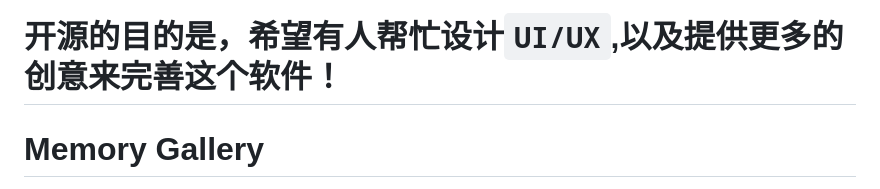
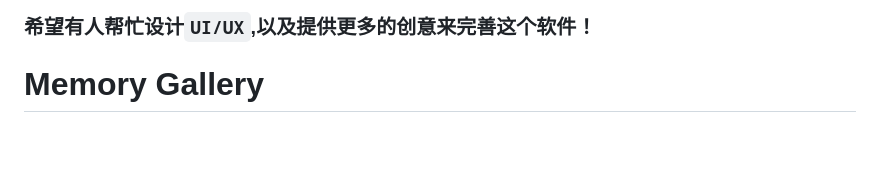
Before and after one commit to mingyEx/memory-gallery, a Markdown page: README.md, the part around the change. Rendered like a GitHub page; blank space fills up the shorter version.

```diff
--- a/README.md
+++ b/README.md
@@ -1,4 +1,4 @@
-# 开源的目的是，希望有人帮忙设计`UI/UX`,以及提供更多的创意来完善这个软件！
+### 希望有人帮忙设计`UI/UX`,以及提供更多的创意来完善这个软件！
 
 # Memory Gallery
 
```
